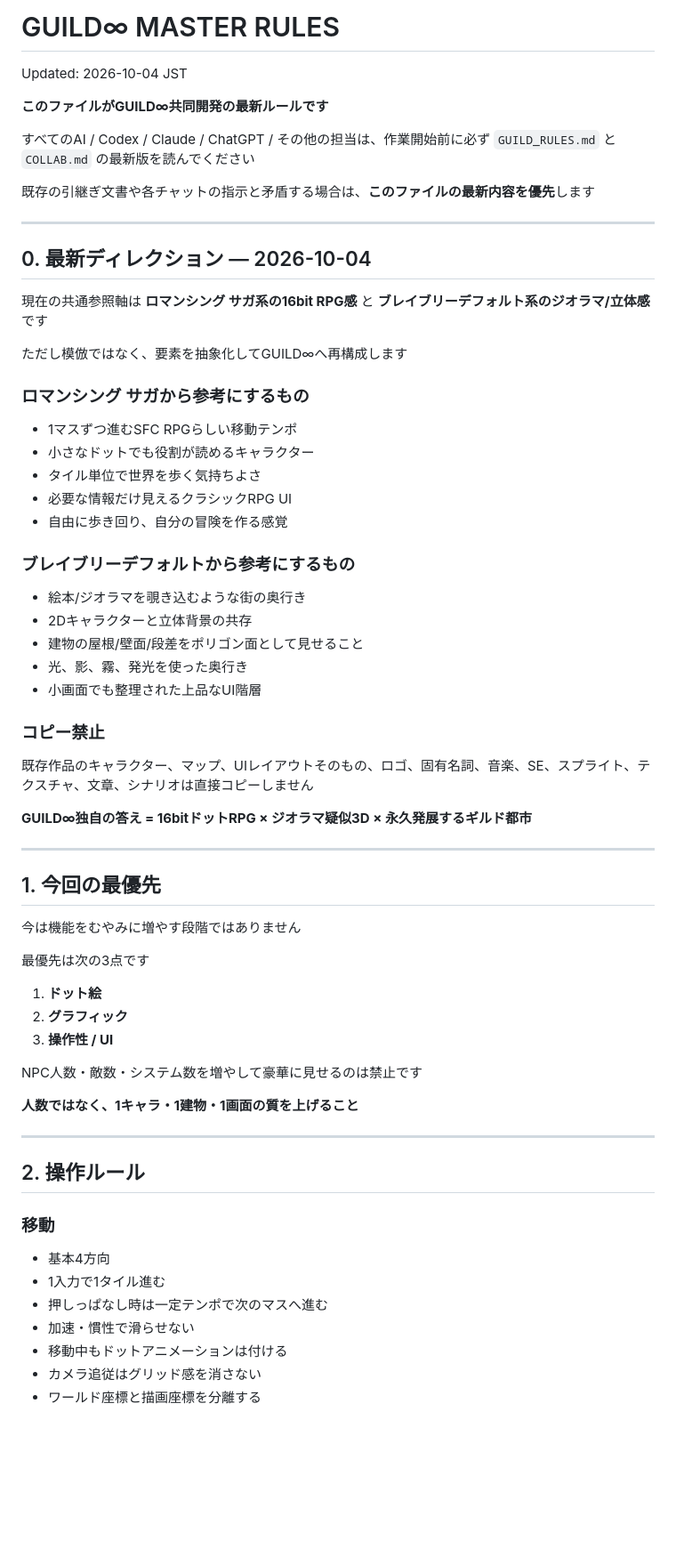
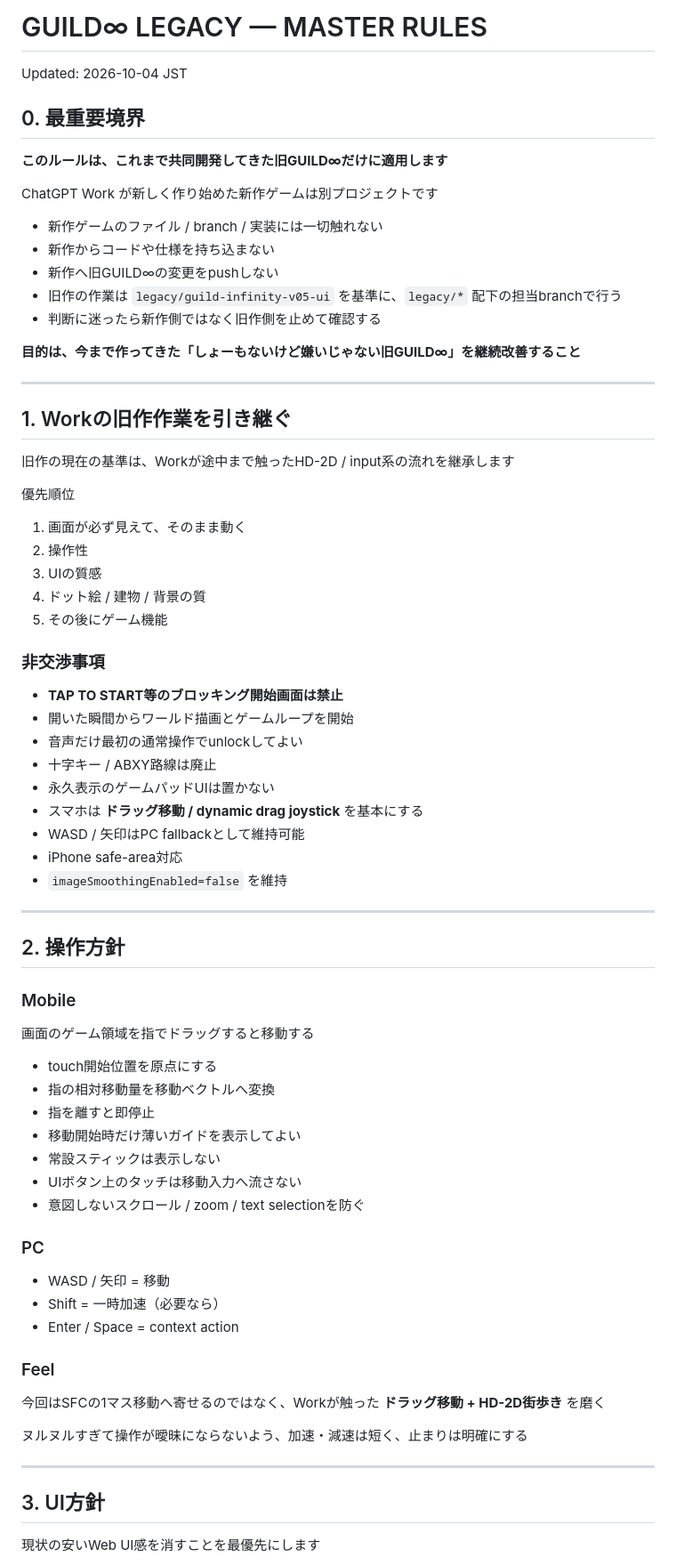
Before and after one commit to MusicJapanLLC/test2, a Markdown page: GUILD_RULES.md, the part around one of its changes. Shown at 89% size. Drawn GitHub-style; blank space fills up the shorter version.

Commit message:
docs(legacy): isolate old game and restore drag-input direction

```diff
--- a/GUILD_RULES.md
+++ b/GUILD_RULES.md
@@ -1,66 +1,78 @@
-# GUILD∞ MASTER RULES
+# GUILD∞ LEGACY — MASTER RULES
 
 Updated: 2026-10-04 JST
 
-**このファイルがGUILD∞共同開発の最新ルールです**
+## 0. 最重要境界
 
-すべてのAI / Codex / Claude / ChatGPT / その他の担当は、作業開始前に必ず `GUILD_RULES.md` と `COLLAB.md` の最新版を読んでください
+**このルールは、これまで共同開発してきた旧GUILD∞だけに適用します**
 
-既存の引継ぎ文書や各チャットの指示と矛盾する場合は、**このファイルの最新内容を優先**します
+ChatGPT Work が新しく作り始めた新作ゲームは別プロジェクトです
+
+- 新作ゲームのファイル / branch / 実装には一切触れない
+- 新作からコードや仕様を持ち込まない
+- 新作へ旧GUILD∞の変更をpushしない
+- 旧作の作業は `legacy/guild-infinity-v05-ui` を基準に、`legacy/*` 配下の担当branchで行う
+- 判断に迷ったら新作側ではなく旧作側を止めて確認する
+
+**目的は、今まで作ってきた「しょーもないけど嫌いじゃない旧GUILD∞」を継続改善すること**
 
 ---
 
-## 0. 最新ディレクション — 2026-10-04
+## 1. Workの旧作作業を引き継ぐ
 
-現在の共通参照軸は **ロマンシング サガ系の16bit RPG感** と **ブレイブリーデフォルト系のジオラマ/立体感** です
+旧作の現在の基準は、Workが途中まで触ったHD-2D / input系の流れを継承します
 
-ただし模倣ではなく、要素を抽象化してGUILD∞へ再構成します
+優先順位
 
-### ロマンシング サガから参考にするもの
-- 1マスずつ進むSFC RPGらしい移動テンポ
-- 小さなドットでも役割が読めるキャラクター
-- タイル単位で世界を歩く気持ちよさ
-- 必要な情報だけ見えるクラシックRPG UI
-- 自由に歩き回り、自分の冒険を作る感覚
+1. 画面が必ず見えて、そのまま動く
+2. 操作性
+3. UIの質感
+4. ドット絵 / 建物 / 背景の質
+5. その後にゲーム機能
 
-### ブレイブリーデフォルトから参考にするもの
-- 絵本/ジオラマを覗き込むような街の奥行き
-- 2Dキャラクターと立体背景の共存
-- 建物の屋根/壁面/段差をポリゴン面として見せること
-- 光、影、霧、発光を使った奥行き
-- 小画面でも整理された上品なUI階層
+### 非交渉事項
 
-### コピー禁止
-既存作品のキャラクター、マップ、UIレイアウトそのもの、ロゴ、固有名詞、音楽、SE、スプライト、テクスチャ、文章、シナリオは直接コピーしません
-
-**GUILD∞独自の答え = 16bitドットRPG × ジオラマ疑似3D × 永久発展するギルド都市**
+- **TAP TO START等のブロッキング開始画面は禁止**
+- 開いた瞬間からワールド描画とゲームループを開始
+- 音声だけ最初の通常操作でunlockしてよい
+- 十字キー / ABXY路線は廃止
+- 永久表示のゲームパッドUIは置かない
+- スマホは **ドラッグ移動 / dynamic drag joystick** を基本にする
+- WASD / 矢印はPC fallbackとして維持可能
+- iPhone safe-area対応
+- `imageSmoothingEnabled=false` を維持
 
 ---
 
-## 1. 今回の最優先
+## 2. 操作方針
 
-今は機能をむやみに増やす段階ではありません
+### Mobile
 
-最優先は次の3点です
+画面のゲーム領域を指でドラッグすると移動する
 
-1. **ドット絵**
-2. **グラフィック**
-3. **操作性 / UI**
+- touch開始位置を原点にする
+- 指の相対移動量を移動ベクトルへ変換
+- 指を離すと即停止
+- 移動開始時だけ薄いガイドを表示してよい
+- 常設スティックは表示しない
+- UIボタン上のタッチは移動入力へ流さない
+- 意図しないスクロール / zoom / text selectionを防ぐ
 
-NPC人数・敵数・システム数を増やして豪華に見せるのは禁止です
+### PC
 
-**人数ではなく、1キャラ・1建物・1画面の質を上げること**
+- WASD / 矢印 = 移動
+- Shift = 一時加速（必要なら）
+- Enter / Space = context action
+
+### Feel
+
+今回はSFCの1マス移動へ寄せるのではなく、Workが触った **ドラッグ移動 + HD-2D街歩き** を磨く
+
+ヌルヌルすぎて操作が曖昧にならないよう、加速・減速は短く、止まりは明確にする
 
 ---
 
-## 2. 操作ルール
+## 3. UI方針
 
-### 移動
-- 基本4方向
-- 1入力で1タイル進む
-- 押しっぱなし時は一定テンポで次のマスへ進む
-- 加速・慣性で滑らせない
-- 移動中もドットアニメーションは付ける
-- カメラ追従はグリッド感を消さない
-- ワールド座標と描画座標を分離する
+現状の安いWeb UI感を消すことを最優先にします
 
```
Also changed, not shown: other parts of GUILD_RULES.md (+95 -127 lines).
